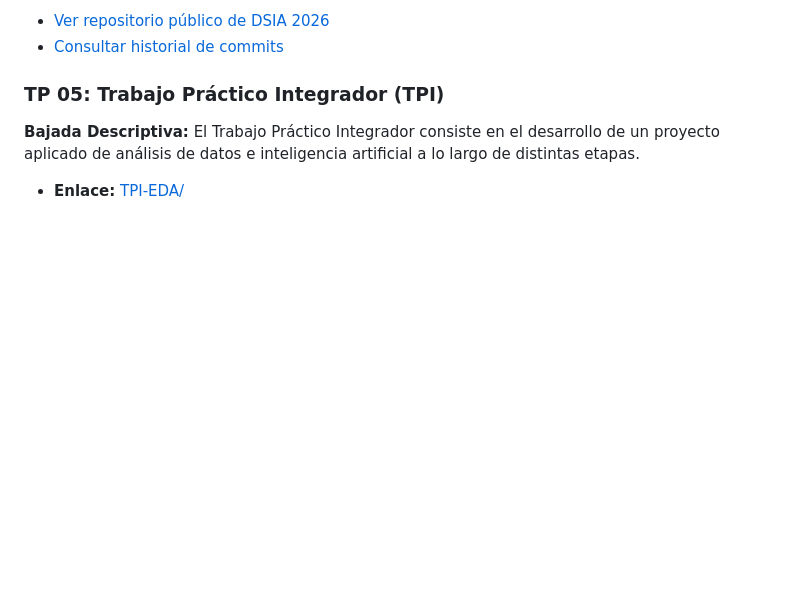
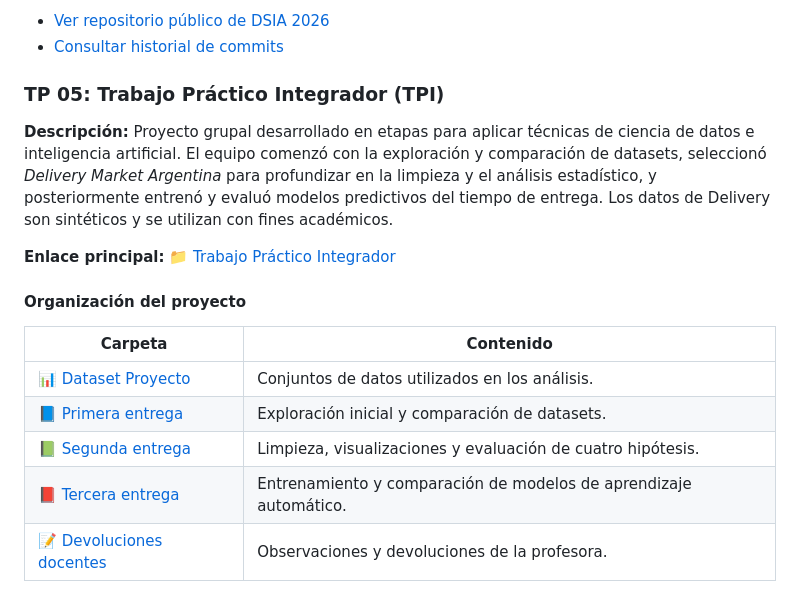
Before and after one commit to 95851991-ifts24/DSIA_Soto_Angel_Completo, a Markdown page: README.md, the part around the change. Drawn GitHub-style; blank space fills up the shorter version.

Commit message:
Corrige enlaces y documenta las tres etapas del TPI

```diff
--- a/README.md
+++ b/README.md
@@ -39,5 +39,17 @@ A diferencia de los demás trabajos prácticos, esta actividad no requirió desa
 - [Consultar historial de commits](https://github.com/95851991-ifts24/DSIA_Soto_Angel_Completo/commits/main/)
 
 ### TP 05: Trabajo Práctico Integrador (TPI)
-**Bajada Descriptiva:** El Trabajo Práctico Integrador consiste en el desarrollo de un proyecto aplicado de análisis de datos e inteligencia artificial a lo largo de distintas etapas.
-* **Enlace:** [TPI-EDA/](TPI-EDA/)
+
+**Descripción:** Proyecto grupal desarrollado en etapas para aplicar técnicas de ciencia de datos e inteligencia artificial. El equipo comenzó con la exploración y comparación de datasets, seleccionó *Delivery Market Argentina* para profundizar en la limpieza y el análisis estadístico, y posteriormente entrenó y evaluó modelos predictivos del tiempo de entrega. Los datos de Delivery son sintéticos y se utilizan con fines académicos.
+
+**Enlace principal:** [📁 Trabajo Práctico Integrador](./005-TPI-EDA/)
+
+#### Organización del proyecto
+
+| Carpeta | Contenido |
+|---|---|
+| [📊 Dataset Proyecto](./005-TPI-EDA/Dataset%20Proyecto/) | Conjuntos de datos utilizados en los análisis. |
+| [📘 Primera entrega](./005-TPI-EDA/Primera_Entrega/) | Exploración inicial y comparación de datasets. |
+| [📗 Segunda entrega](./005-TPI-EDA/Segunda_Entrega/) | Limpieza, visualizaciones y evaluación de cuatro hipótesis. |
+| [📕 Tercera entrega](./005-TPI-EDA/Tercera_Entrega/) | Entrenamiento y comparación de modelos de aprendizaje automático. |
+| [📝 Devoluciones docentes](./005-TPI-EDA/Devoluciones/) | Observaciones y devoluciones de la profesora. |
```
